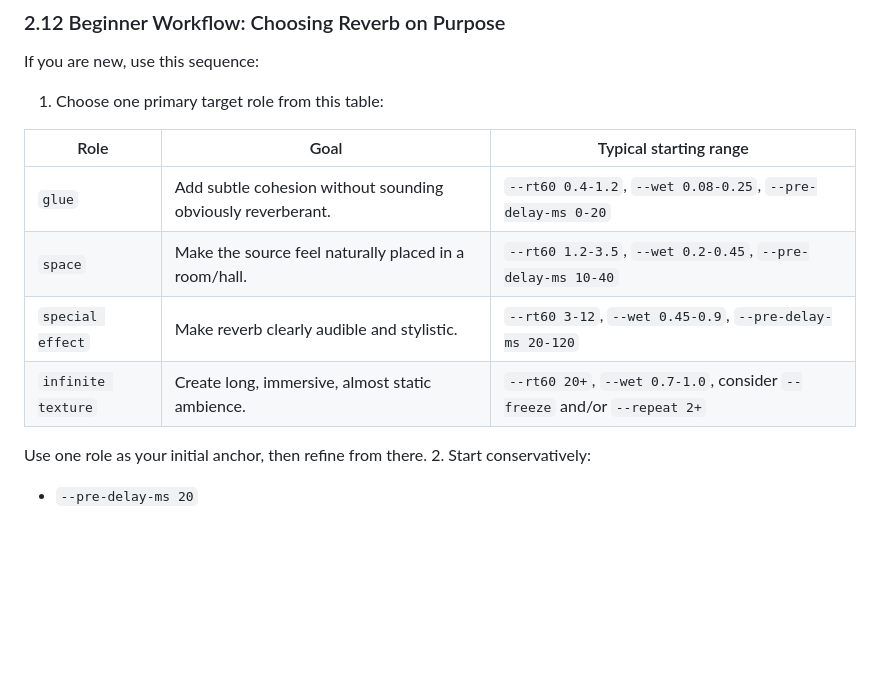
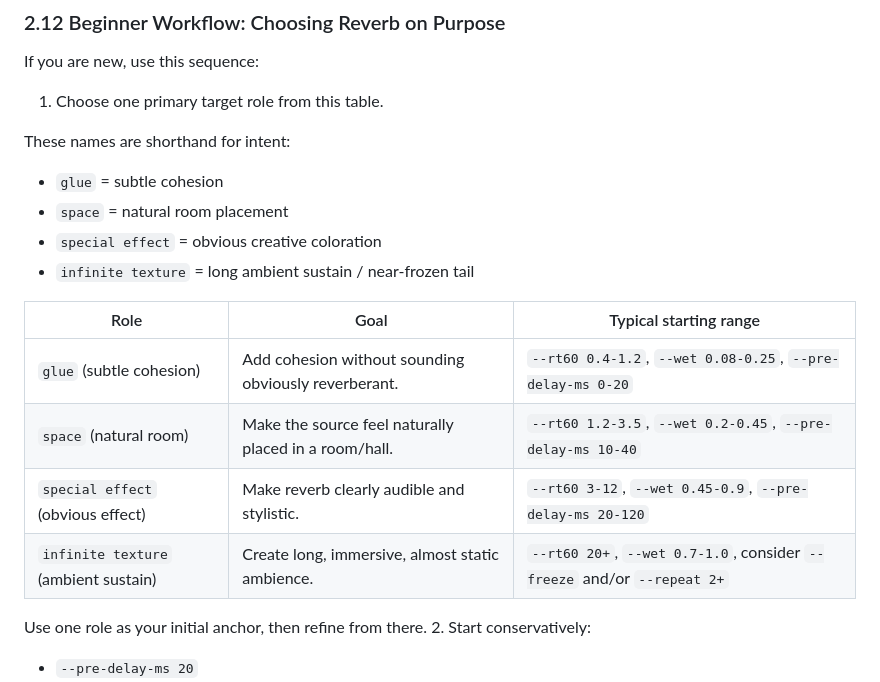
Before and after one commit to TheColby/verbx, a Markdown page: README.md, the part around the change. GitHub-like rendering; blank space fills up the shorter version.

Commit message:
Clarify beginner reverb role labels in README

```diff
--- a/README.md
+++ b/README.md
@@ -399,14 +399,21 @@ A practical method is A/B comparison at matched loudness:
 
 If you are new, use this sequence:
 
-1. Choose one primary target role from this table:
+1. Choose one primary target role from this table.
+
+These names are shorthand for intent:
+
+- `glue` = subtle cohesion
+- `space` = natural room placement
+- `special effect` = obvious creative coloration
+- `infinite texture` = long ambient sustain / near-frozen tail
 
 | Role | Goal | Typical starting range |
 |---|---|---|
-| `glue` | Add subtle cohesion without sounding obviously reverberant. | `--rt60 0.4-1.2`, `--wet 0.08-0.25`, `--pre-delay-ms 0-20` |
-| `space` | Make the source feel naturally placed in a room/hall. | `--rt60 1.2-3.5`, `--wet 0.2-0.45`, `--pre-delay-ms 10-40` |
-| `special effect` | Make reverb clearly audible and stylistic. | `--rt60 3-12`, `--wet 0.45-0.9`, `--pre-delay-ms 20-120` |
-| `infinite texture` | Create long, immersive, almost static ambience. | `--rt60 20+`, `--wet 0.7-1.0`, consider `--freeze` and/or `--repeat 2+` |
+| `glue` (subtle cohesion) | Add cohesion without sounding obviously reverberant. | `--rt60 0.4-1.2`, `--wet 0.08-0.25`, `--pre-delay-ms 0-20` |
+| `space` (natural room) | Make the source feel naturally placed in a room/hall. | `--rt60 1.2-3.5`, `--wet 0.2-0.45`, `--pre-delay-ms 10-40` |
+| `special effect` (obvious effect) | Make reverb clearly audible and stylistic. | `--rt60 3-12`, `--wet 0.45-0.9`, `--pre-delay-ms 20-120` |
+| `infinite texture` (ambient sustain) | Create long, immersive, almost static ambience. | `--rt60 20+`, `--wet 0.7-1.0`, consider `--freeze` and/or `--repeat 2+` |
 
 Use one role as your initial anchor, then refine from there.
 2. Start conservatively:
```
